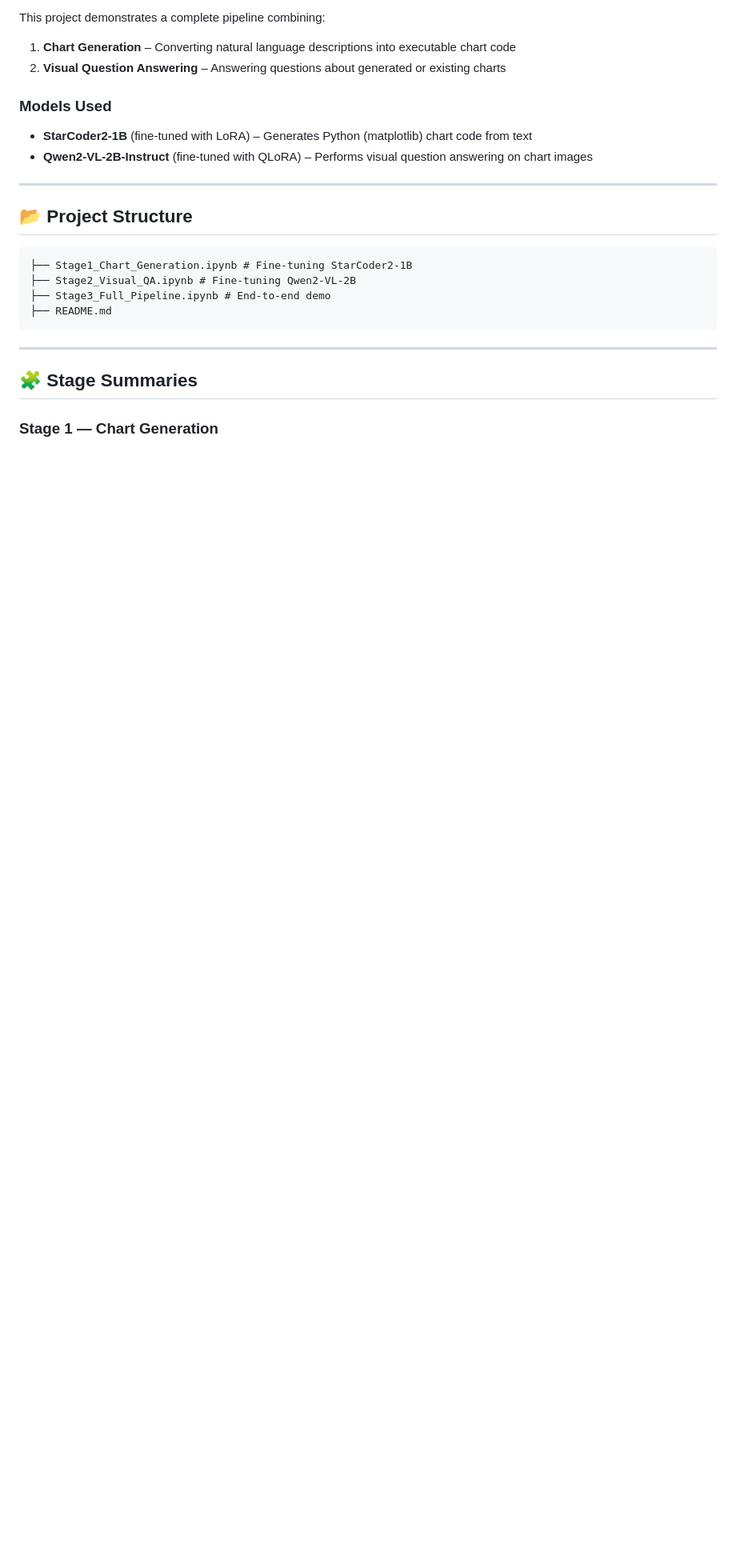
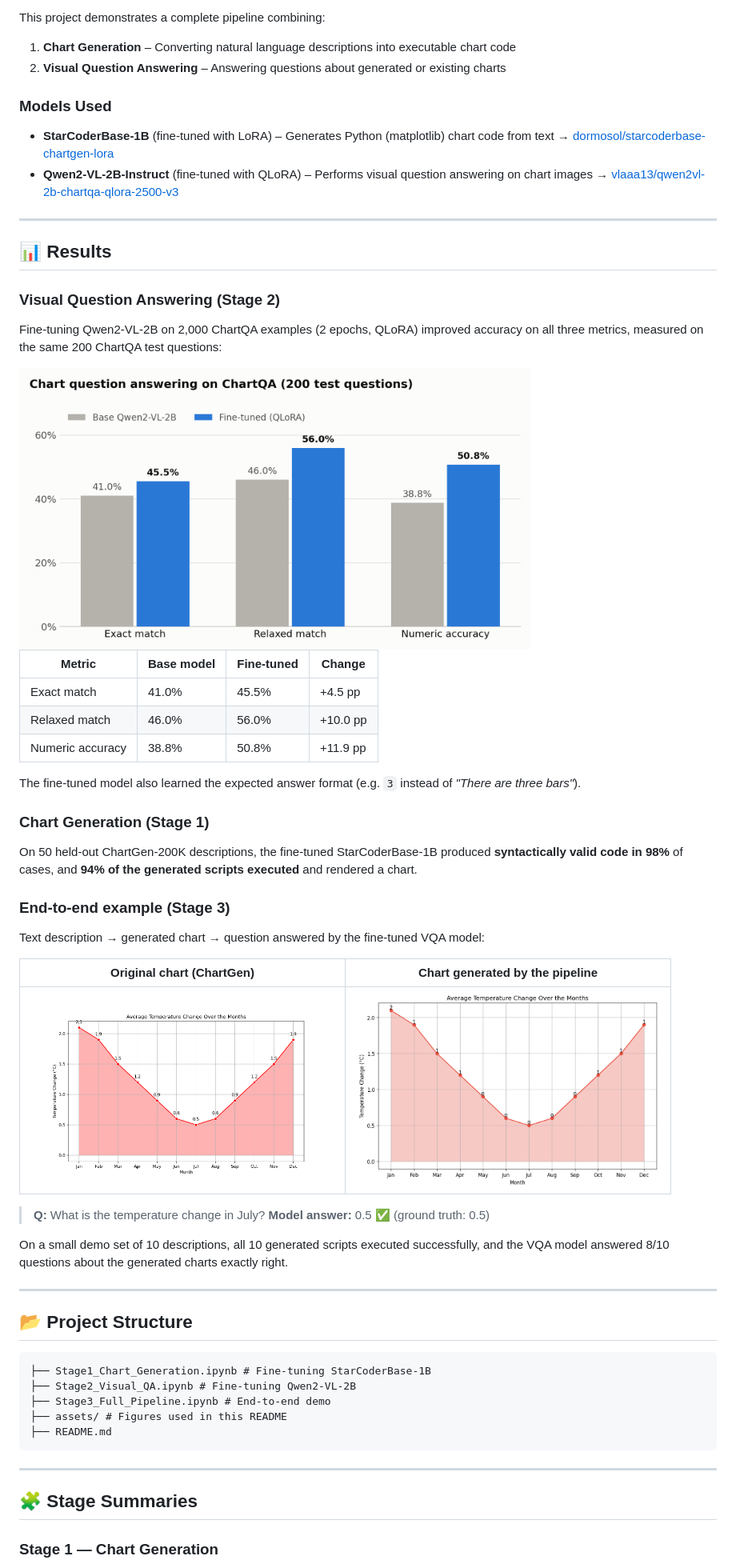
Before and after one commit to vladyslava-stepanovska/chart-generation-vqa, a Markdown page: README.md, the part around one of its changes. Shown at 80% size. GitHub-like rendering; pictures changed too: assets/example_generated.png (added), assets/example_ground_truth.png (added), assets/vqa_results.png (added); blank space fills up the shorter version.

Commit message:
Add results section and fix model name in README
- Correct the chart generation model name to StarCoderBase-1B
- Add VQA results (base vs fine-tuned), Stage 1 metrics and an end-to-end example
- Link both fine-tuned models on Hugging Face
- Clear stale evaluation output in Stage 1 and remove empty .Rhistory

````diff
--- a/README.md
+++ b/README.md
@@ -11,17 +11,51 @@ This project demonstrates a complete pipeline combining:
 
 ### Models Used
 
-- **StarCoder2-1B** (fine-tuned with LoRA) – Generates Python (matplotlib) chart code from text
-- **Qwen2-VL-2B-Instruct** (fine-tuned with QLoRA) – Performs visual question answering on chart images
+- **StarCoderBase-1B** (fine-tuned with LoRA) – Generates Python (matplotlib) chart code from text → [dormosol/starcoderbase-chartgen-lora](https://huggingface.co/dormosol/starcoderbase-chartgen-lora)
+- **Qwen2-VL-2B-Instruct** (fine-tuned with QLoRA) – Performs visual question answering on chart images → [vlaaa13/qwen2vl-2b-chartqa-qlora-2500-v3](https://huggingface.co/vlaaa13/qwen2vl-2b-chartqa-qlora-2500-v3)
 
+---
+
+## 📊 Results
+
+### Visual Question Answering (Stage 2)
+
+Fine-tuning Qwen2-VL-2B on 2,000 ChartQA examples (2 epochs, QLoRA) improved accuracy on all three metrics, measured on the same 200 ChartQA test questions:
+
+<img src="assets/vqa_results.png" alt="Base vs fine-tuned Qwen2-VL-2B on 200 ChartQA test questions" width="640">
+
+| Metric | Base model | Fine-tuned | Change |
+|---|---|---|---|
+| Exact match | 41.0% | 45.5% | +4.5 pp |
+| Relaxed match | 46.0% | 56.0% | +10.0 pp |
+| Numeric accuracy | 38.8% | 50.8% | +11.9 pp |
+
+The fine-tuned model also learned the expected answer format (e.g. `3` instead of *"There are three bars"*).
+
+### Chart Generation (Stage 1)
+
+On 50 held-out ChartGen-200K descriptions, the fine-tuned StarCoderBase-1B produced **syntactically valid code in 98%** of cases, and **94% of the generated scripts executed** and rendered a chart.
+
+### End-to-end example (Stage 3)
+
+Text description → generated chart → question answered by the fine-tuned VQA model:
+
+| Original chart (ChartGen) | Chart generated by the pipeline |
+|---|---|
+| <img src="assets/example_ground_truth.png" alt="Original chart" width="380"> | <img src="assets/example_generated.png" alt="Generated chart" width="380"> |
+
+> **Q:** What is the temperature change in July?  **Model answer:** 0.5  ✅ (ground truth: 0.5)
+
+On a small demo set of 10 descriptions, all 10 generated scripts executed successfully, and the VQA model answered 8/10 questions about the generated charts exactly right.
 
 ---
 
 ## 📂 Project Structure
 ```
-├── Stage1_Chart_Generation.ipynb # Fine-tuning StarCoder2-1B
+├── Stage1_Chart_Generation.ipynb # Fine-tuning StarCoderBase-1B
 ├── Stage2_Visual_QA.ipynb # Fine-tuning Qwen2-VL-2B
 ├── Stage3_Full_Pipeline.ipynb # End-to-end demo
+├── assets/ # Figures used in this README
 ├── README.md
 ```
 
````
Also changed, not shown: other parts of README.md (+1 -1 lines), 3 other files.
